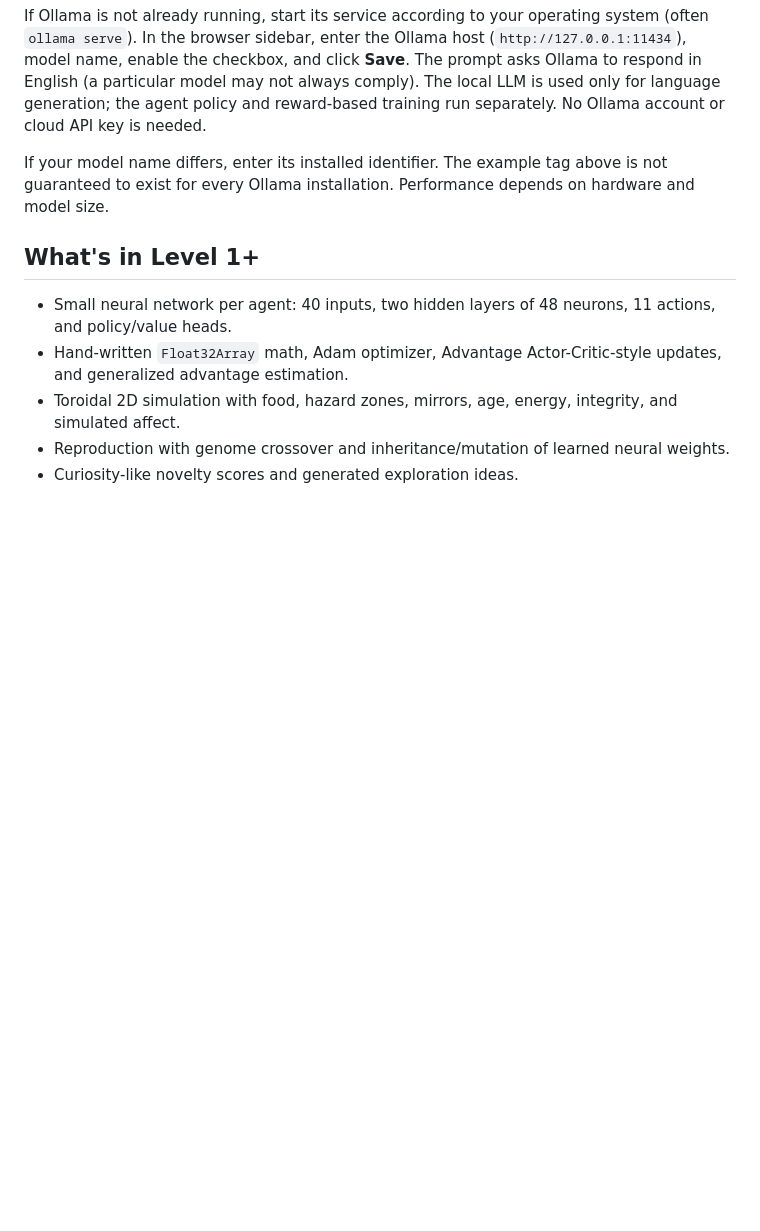
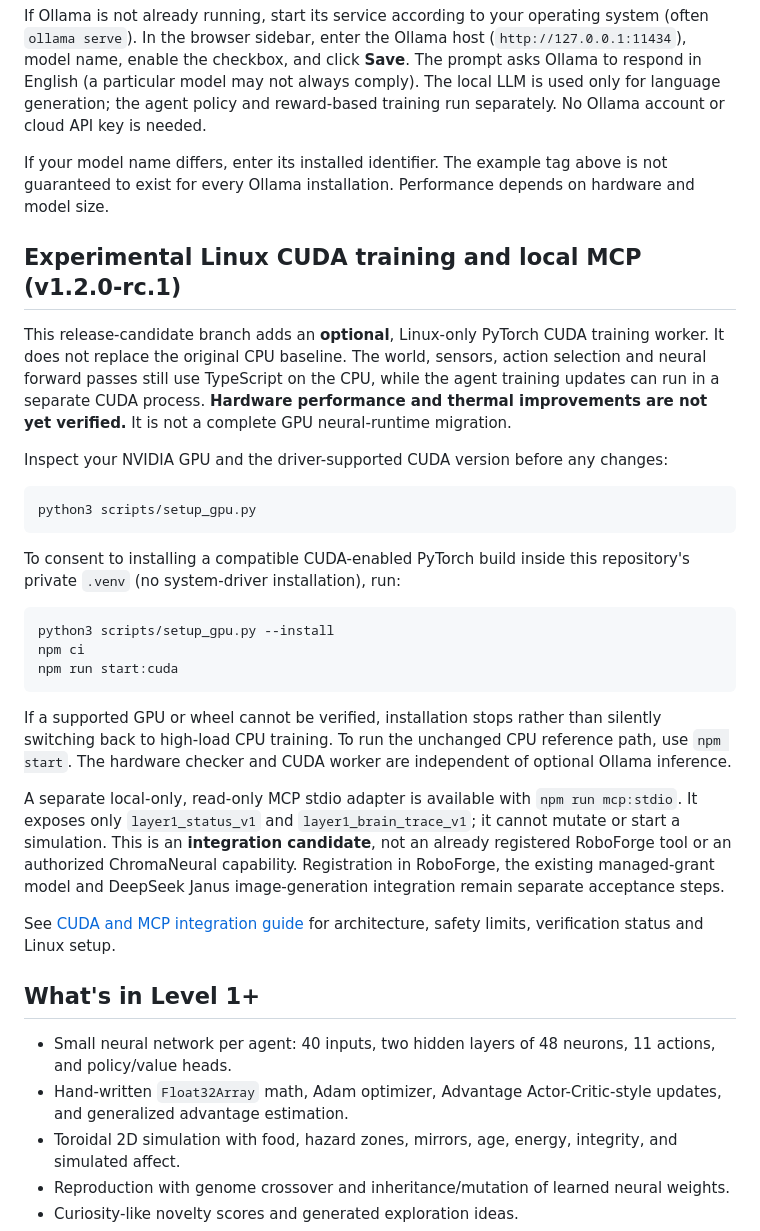
Before and after one commit to Janus5G/layer1-neural-world, a Markdown page: README.md, the part around the change. Drawn GitHub-style; blank space fills up the shorter version.

Commit message:
Document experimental CUDA and MCP workflows in README

````diff
--- a/README.md
+++ b/README.md
@@ -80,6 +80,47 @@ If Ollama is not already running, start its service according to your operating
 
 If your model name differs, enter its installed identifier. The example tag above is not guaranteed to exist for every Ollama installation. Performance depends on hardware and model size.
 
+## Experimental Linux CUDA training and local MCP (v1.2.0-rc.1)
+
+This release-candidate branch adds an **optional**, Linux-only PyTorch CUDA
+training worker. It does not replace the original CPU baseline. The world,
+sensors, action selection and neural forward passes still use TypeScript on
+the CPU, while the agent training updates can run in a separate CUDA process.
+**Hardware performance and thermal improvements are not yet verified.**
+It is not a complete GPU neural-runtime migration.
+
+Inspect your NVIDIA GPU and the driver-supported CUDA version before any
+changes:
+
+```sh
+python3 scripts/setup_gpu.py
+```
+
+To consent to installing a compatible CUDA-enabled PyTorch build inside this
+repository's private `.venv` (no system-driver installation), run:
+
+```sh
+python3 scripts/setup_gpu.py --install
+npm ci
+npm run start:cuda
+```
+
+If a supported GPU or wheel cannot be verified, installation stops rather
+than silently switching back to high-load CPU training. To run the unchanged
+CPU reference path, use `npm start`. The hardware checker and CUDA worker
+are independent of optional Ollama inference.
+
+A separate local-only, read-only MCP stdio adapter is available with
+`npm run mcp:stdio`. It exposes only `layer1_status_v1` and
+`layer1_brain_trace_v1`; it cannot mutate or start a simulation. This is an
+**integration candidate**, not an already registered RoboForge tool or an
+authorized ChromaNeural capability. Registration in RoboForge, the existing
+managed-grant model and DeepSeek Janus image-generation integration remain
+separate acceptance steps.
+
+See [CUDA and MCP integration guide](docs/CUDA_MCP_INTEGRATION.md) for
+architecture, safety limits, verification status and Linux setup.
+
 ## What's in Level 1+
 
 - Small neural network per agent: 40 inputs, two hidden layers of 48 neurons, 11 actions, and policy/value heads.
````
